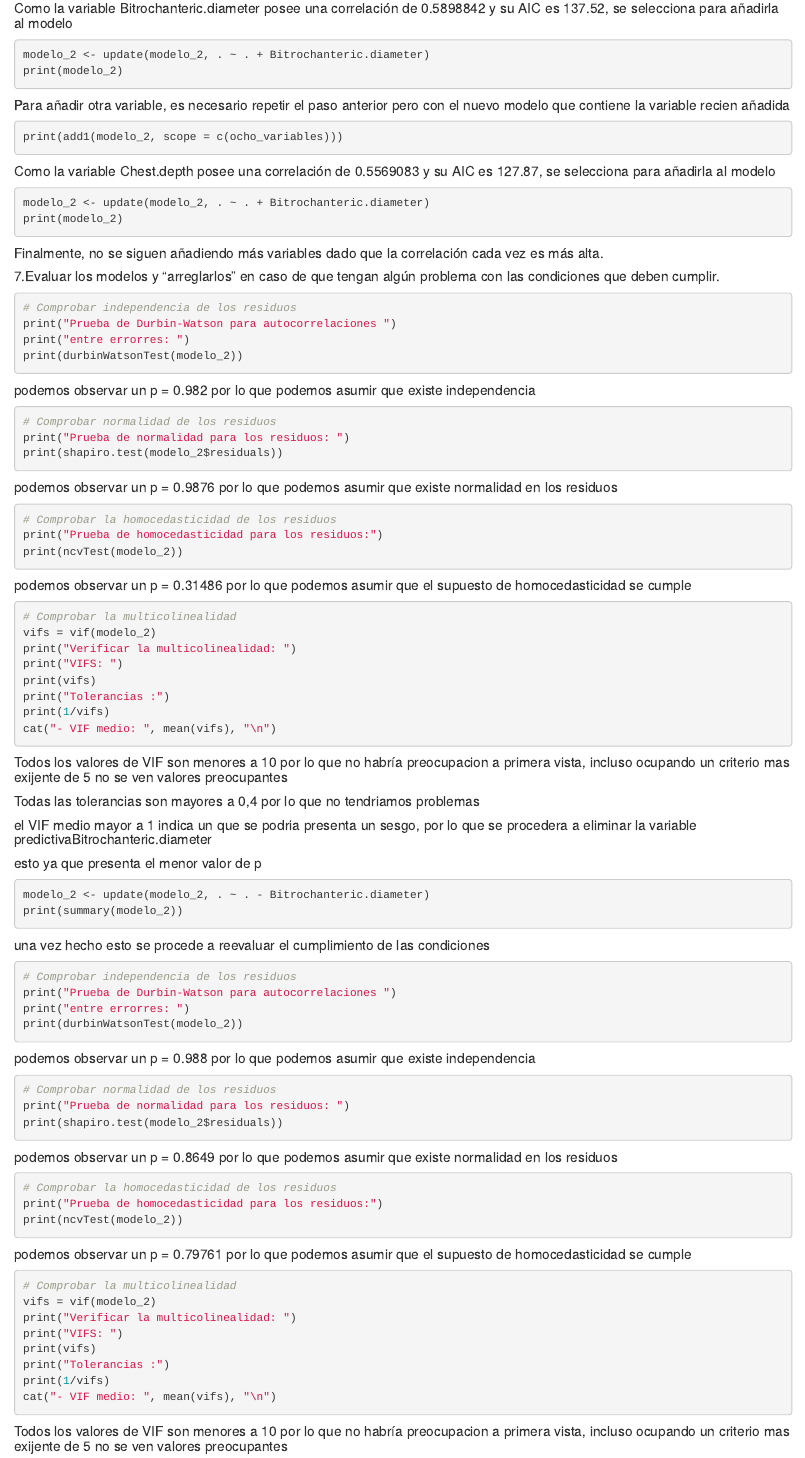
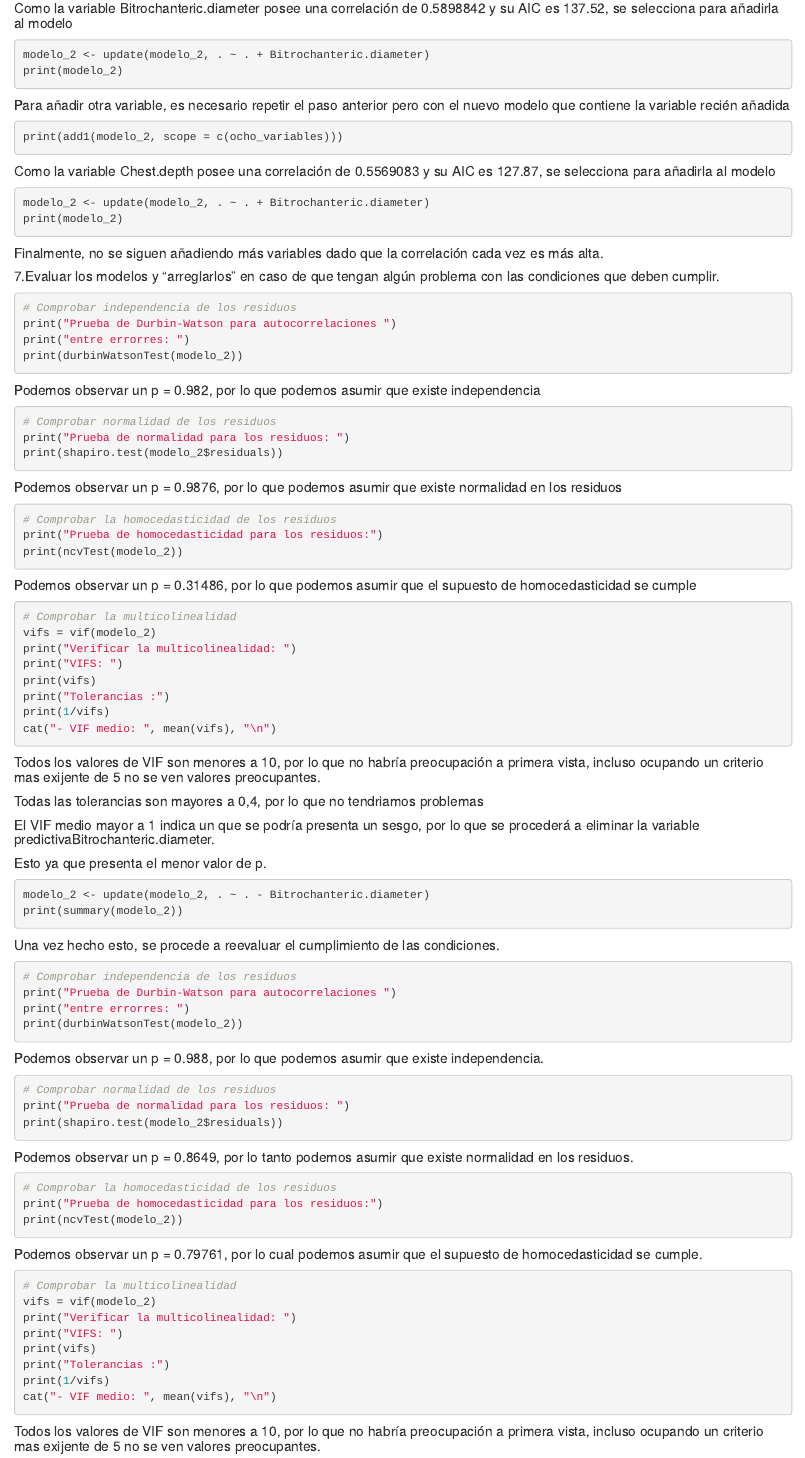
Before and after one commit to iChavy/Grupo3, an R Markdown document (EP11/EP11-respuesta-equipo-3.Rmd): the page in a window 1100 px wide, from 1280 px down. Rendered offline with R 4.5, knitr and Pandoc, with nearby package versions; the code chunks are not run, so their results and figures are left out.

Commit message:
EP11: últimos arreglos

````diff
--- a/EP11/EP11-respuesta-equipo-3.Rmd
+++ b/EP11/EP11-respuesta-equipo-3.Rmd
@@ -84,7 +84,7 @@ modelo_2 <- update(modelo_2, . ~ . + Bitrochanteric.diameter)
 print(modelo_2)
 ```
 
-##### Para añadir otra variable, es necesario repetir el paso anterior pero con el nuevo modelo que contiene la variable recien añadida
+##### Para añadir otra variable, es necesario repetir el paso anterior pero con el nuevo modelo que contiene la variable recién añadida
 ```{r}
 print(add1(modelo_2, scope = c(ocho_variables)))
 ```
@@ -102,19 +102,19 @@ print("Prueba de Durbin-Watson para autocorrelaciones ")
 print("entre errorres: ")
 print(durbinWatsonTest(modelo_2))
 ```
-##### podemos observar un p = 0.982 por lo que podemos asumir que existe independencia
+##### Podemos observar un p = 0.982, por lo que podemos asumir que existe independencia
 ```{r}
 # Comprobar normalidad de los residuos
 print("Prueba de normalidad para los residuos: ")
 print(shapiro.test(modelo_2$residuals))
 ```
-##### podemos observar un p = 0.9876 por lo que podemos asumir que existe normalidad en los residuos
+##### Podemos observar un p = 0.9876, por lo que podemos asumir que existe normalidad en los residuos
 ```{r}
 # Comprobar la homocedasticidad de los residuos
 print("Prueba de homocedasticidad para los residuos:")
 print(ncvTest(modelo_2))
 ```
-##### podemos observar un p = 0.31486 por lo que podemos asumir que el supuesto de homocedasticidad se cumple
+##### Podemos observar un p = 0.31486, por lo que podemos asumir que el supuesto de homocedasticidad se cumple
 ```{r}
 # Comprobar la multicolinealidad
 vifs = vif(modelo_2)
@@ -126,35 +126,35 @@ print(1/vifs)
 cat("- VIF medio: ", mean(vifs), "\n")
 
 ```
-##### Todos los valores de VIF son menores a 10 por lo que no habría preocupacion a primera vista, incluso ocupando un criterio mas exijente de 5 no se ven valores preocupantes
-##### Todas las tolerancias son mayores a 0,4 por lo que no tendriamos problemas
-##### el VIF medio mayor a 1 indica un que se podria presenta un sesgo, por lo que se procedera a eliminar la variable predictivaBitrochanteric.diameter
-##### esto ya que presenta el menor valor de p
+##### Todos los valores de VIF son menores a 10, por lo que no habría preocupación a primera vista, incluso ocupando un criterio mas exijente de 5 no se ven valores preocupantes.
+##### Todas las tolerancias son mayores a 0,4, por lo que no tendriamos problemas
+##### El VIF medio mayor a 1 indica un que se podría presenta un sesgo, por lo que se procederá a eliminar la variable predictivaBitrochanteric.diameter.
+##### Esto ya que presenta el menor valor de p.
 
 ```{r}
 modelo_2 <- update(modelo_2, . ~ . - Bitrochanteric.diameter)
 print(summary(modelo_2))
 ```
-##### una vez hecho esto se procede a reevaluar el cumplimiento de las condiciones
+##### Una vez hecho esto, se procede a reevaluar el cumplimiento de las condiciones.
 ```{r}
 # Comprobar independencia de los residuos
 print("Prueba de Durbin-Watson para autocorrelaciones ")
 print("entre errorres: ")
 print(durbinWatsonTest(modelo_2))
 ```
-##### podemos observar un p = 0.988 por lo que podemos asumir que existe independencia
+##### Podemos observar un p = 0.988, por lo que podemos asumir que existe independencia.
 ```{r}
 # Comprobar normalidad de los residuos
 print("Prueba de normalidad para los residuos: ")
 print(shapiro.test(modelo_2$residuals))
 ```
-##### podemos observar un p = 0.8649 por lo que podemos asumir que existe normalidad en los residuos
+##### Podemos observar un p = 0.8649, por lo tanto podemos asumir que existe normalidad en los residuos.
 ```{r}
 # Comprobar la homocedasticidad de los residuos
 print("Prueba de homocedasticidad para los residuos:")
 print(ncvTest(modelo_2))
 ```
-##### podemos observar un p = 0.79761 por lo que podemos asumir que el supuesto de homocedasticidad se cumple
+##### Podemos observar un p = 0.79761, por lo cual podemos asumir que el supuesto de homocedasticidad se cumple.
 ```{r}
 # Comprobar la multicolinealidad
 vifs = vif(modelo_2)
@@ -166,4 +166,4 @@ print(1/vifs)
 cat("- VIF medio: ", mean(vifs), "\n")
 
 ```
-##### Todos los valores de VIF son menores a 10 por lo que no habría preocupacion a primera vista, incluso ocupando un criterio mas exijente de 5 no se ven valores preocupantes
+##### Todos los valores de VIF son menores a 10, por lo que no habría preocupación a primera vista, incluso ocupando un criterio mas exijente de 5 no se ven valores preocupantes.
````
Also changed, not shown: EP11/EP11-respuesta-equipo-3.html (added), EP11/EP11-respuesta-equipo-3.Rmd (8 more changed lines).
